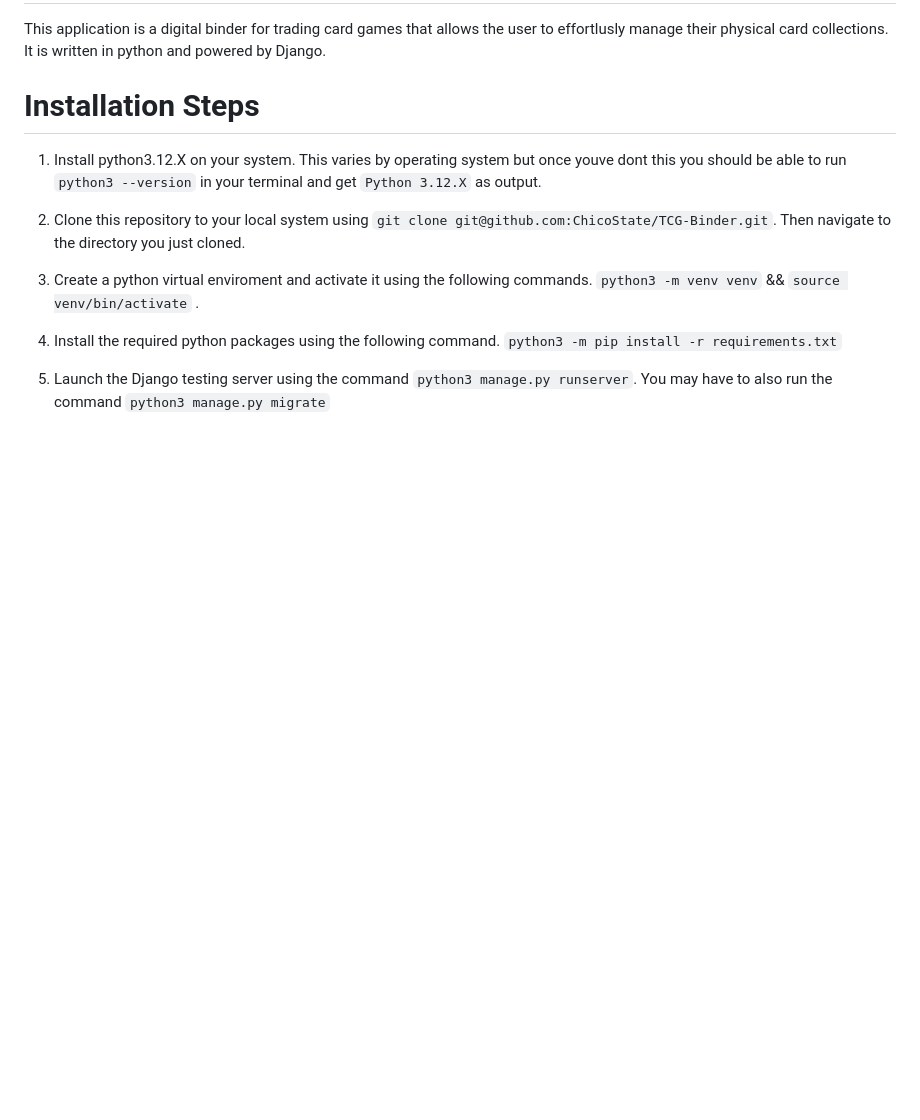
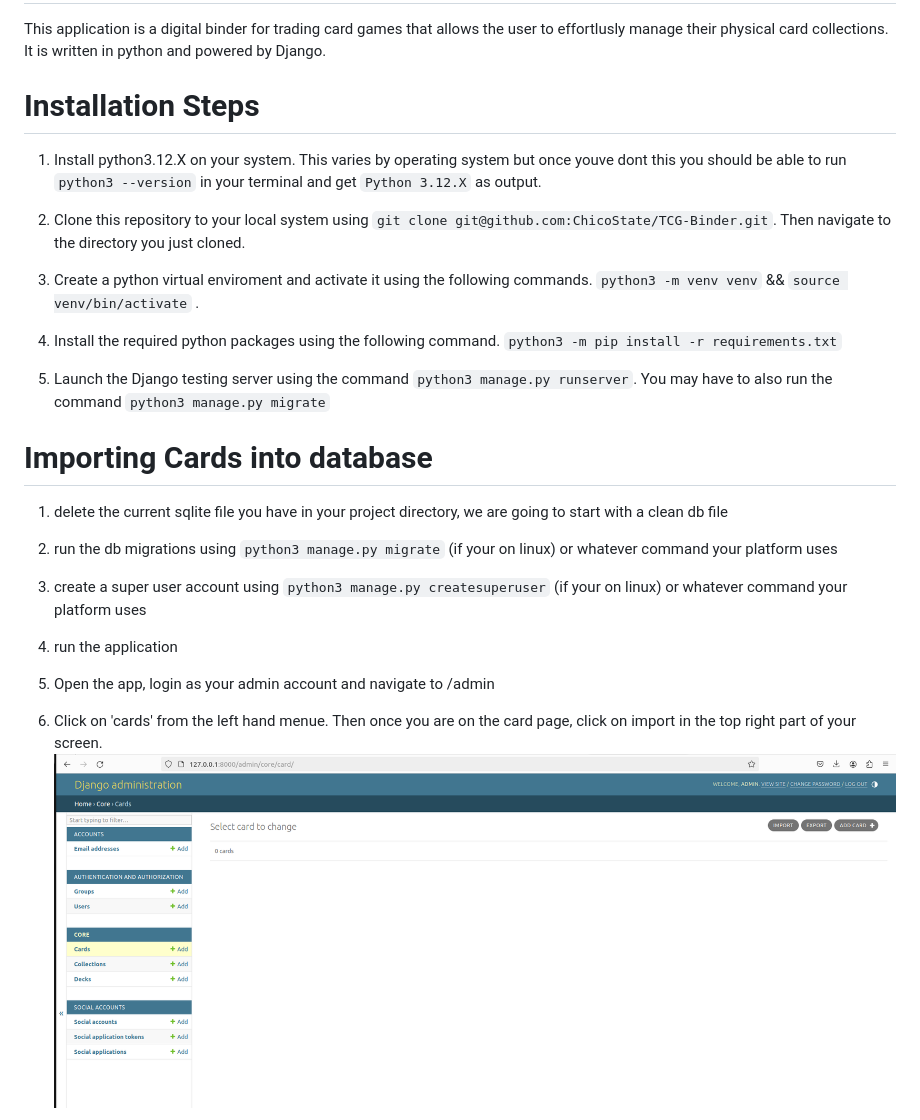
Before and after one commit to PepperJam-Loser/TCG-Binder, a Markdown page: README.md, the part around the change printed below. Drawn GitHub-style; pictures changed too: static/images/admin_card.png (added); blank space fills up the shorter version.

```diff
--- a/README.md
+++ b/README.md
@@ -12,3 +12,19 @@ This application is a digital binder for trading card games that allows the user
 4. Install the required python packages using the following command. `python3 -m pip install -r requirements.txt`
 
 5. Launch the Django testing server using the command `python3 manage.py runserver`. You may have to also run the command `python3 manage.py migrate`
+
+# Importing Cards into database
+
+1. delete the current sqlite file you have in your project directory, we are going to start with a clean db file
+
+2. run the db migrations using `python3 manage.py migrate` (if your on linux) or whatever command your platform uses
+
+3. create a super user account using `python3 manage.py createsuperuser` (if your on linux) or whatever command your platform uses
+
+4. run the application
+
+5. Open the app, login as your admin account and navigate to /admin
+
+6. Click on 'cards' from the left hand menue. Then once you are on the card page, click on import in the top right part of your screen. ![card import](/static/images/admin_card.png)
+
+
```
Also changed, not shown: other parts of README.md (+9 -0 lines), static/images/confirm_import.png (added), static/images/import_cards.png (added), static/images/import_success.png (added).
